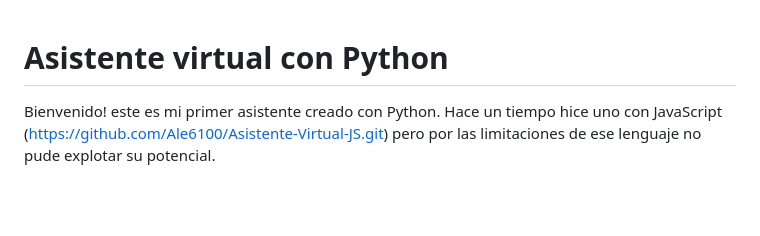
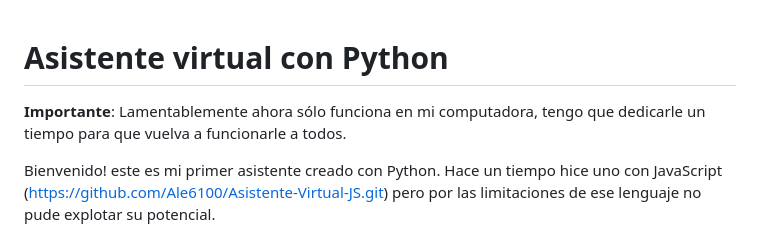
Before and after one commit to Ale6100/Asistente-Virtual-Python, a Markdown page: README.md, the part around the change. GitHub-like rendering; blank space fills up the shorter version.

```diff
--- a/README.md
+++ b/README.md
@@ -1,4 +1,6 @@
 # Asistente virtual con Python
+
+**Importante**: Lamentablemente ahora sólo funciona en mi computadora, tengo que dedicarle un tiempo para que vuelva a funcionarle a todos.
 
 Bienvenido! este es mi primer asistente creado con Python. Hace un tiempo hice uno con JavaScript (https://github.com/Ale6100/Asistente-Virtual-JS.git) pero por las limitaciones de ese lenguaje no pude explotar su potencial.
 
```
